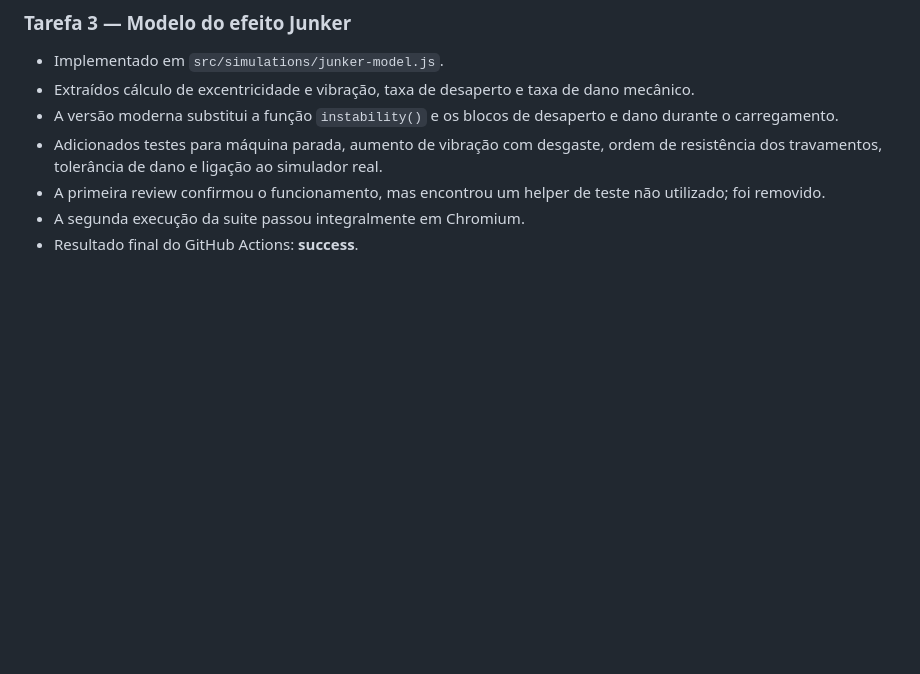
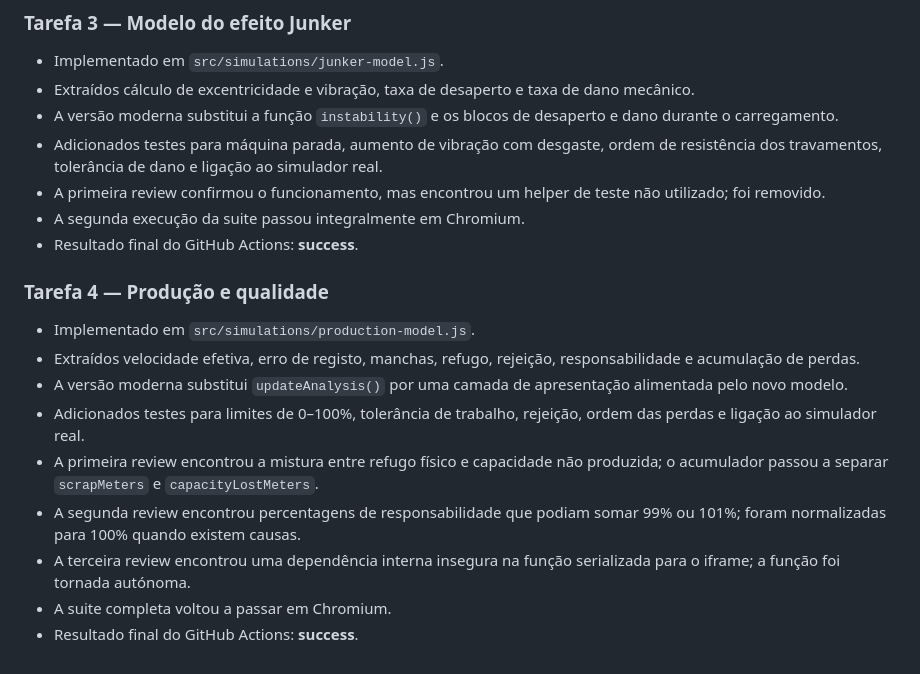
Before and after one commit to fragosa23/rotogravure-cylinder-simulator, a Markdown page: TASKS_V2.md, the part around one of its changes. GitHub-like rendering; blank space fills up the shorter version.

Commit message:
Mark production model tasks complete

```diff
--- a/TASKS_V2.md
+++ b/TASKS_V2.md
@@ -81,3 +81,15 @@ Este ficheiro acompanha o trabalho realizado no PR #29. Uma tarefa só recebe vi
 - A primeira review confirmou o funcionamento, mas encontrou um helper de teste não utilizado; foi removido.
 - A segunda execução da suite passou integralmente em Chromium.
 - Resultado final do GitHub Actions: **success**.
+
+### Tarefa 4 — Produção e qualidade
+
+- Implementado em `src/simulations/production-model.js`.
+- Extraídos velocidade efetiva, erro de registo, manchas, refugo, rejeição, responsabilidade e acumulação de perdas.
+- A versão moderna substitui `updateAnalysis()` por uma camada de apresentação alimentada pelo novo modelo.
+- Adicionados testes para limites de 0–100%, tolerância de trabalho, rejeição, ordem das perdas e ligação ao simulador real.
+- A primeira review encontrou a mistura entre refugo físico e capacidade não produzida; o acumulador passou a separar `scrapMeters` e `capacityLostMeters`.
+- A segunda review encontrou percentagens de responsabilidade que podiam somar 99% ou 101%; foram normalizadas para 100% quando existem causas.
+- A terceira review encontrou uma dependência interna insegura na função serializada para o iframe; a função foi tornada autónoma.
+- A suite completa voltou a passar em Chromium.
+- Resultado final do GitHub Actions: **success**.
```
Also changed, not shown: other parts of TASKS_V2.md (+2 -2 lines).
